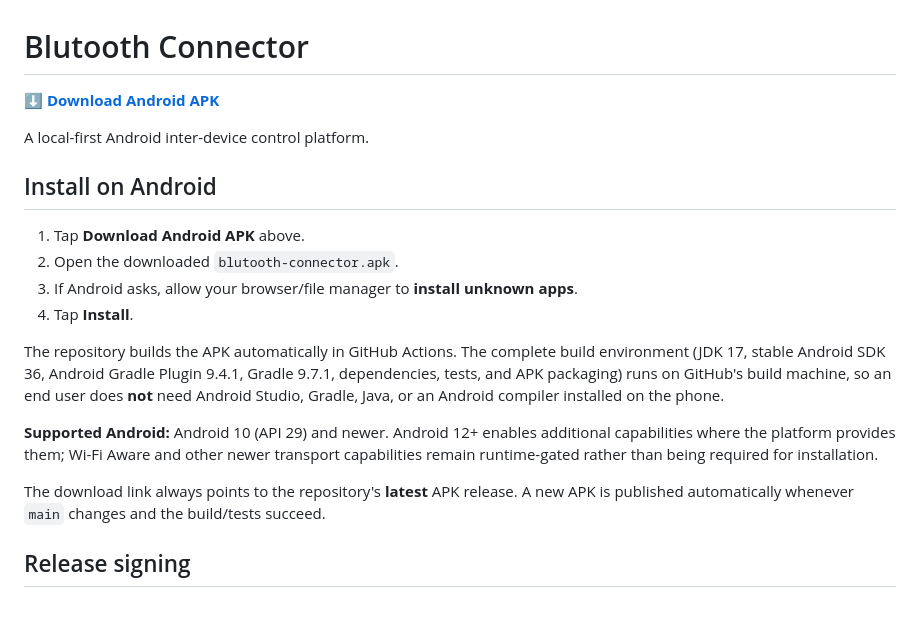
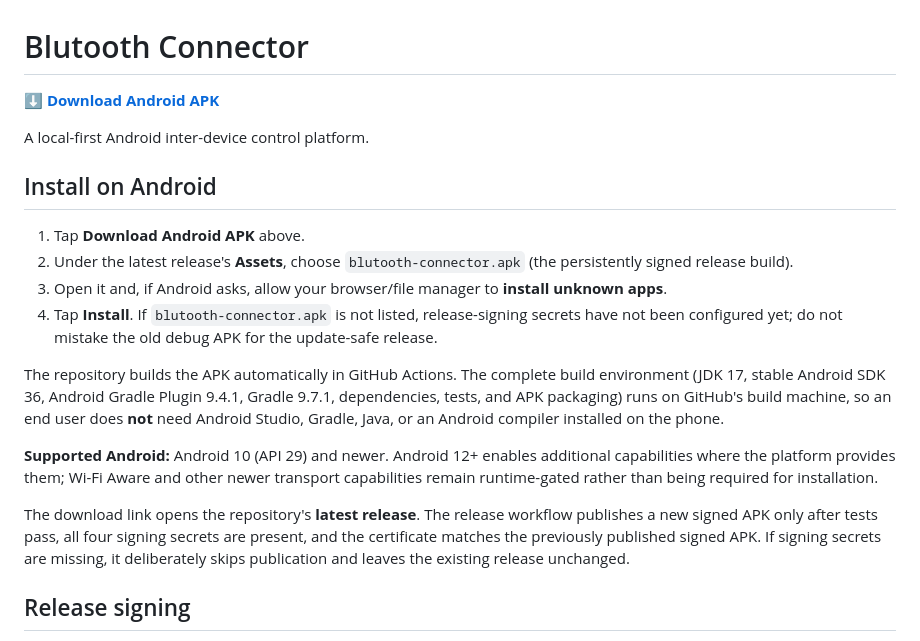
Before and after one commit to jeevesh415/blutooth-connector, a Markdown page: README.md, the part around one of its changes. Drawn GitHub-style; blank space fills up the shorter version.

Commit message:
Clarify release download and signing readiness

```diff
--- a/README.md
+++ b/README.md
@@ -7,15 +7,15 @@ A local-first Android inter-device control platform.
 ## Install on Android
 
 1. Tap **Download Android APK** above.
-2. Open the downloaded `blutooth-connector.apk`.
-3. If Android asks, allow your browser/file manager to **install unknown apps**.
-4. Tap **Install**.
+2. Under the latest release's **Assets**, choose `blutooth-connector.apk` (the persistently signed release build).
+3. Open it and, if Android asks, allow your browser/file manager to **install unknown apps**.
+4. Tap **Install**. If `blutooth-connector.apk` is not listed, release-signing secrets have not been configured yet; do not mistake the old debug APK for the update-safe release.
 
 The repository builds the APK automatically in GitHub Actions. The complete build environment (JDK 17, stable Android SDK 36, Android Gradle Plugin 9.4.1, Gradle 9.7.1, dependencies, tests, and APK packaging) runs on GitHub's build machine, so an end user does **not** need Android Studio, Gradle, Java, or an Android compiler installed on the phone.
 
 **Supported Android:** Android 10 (API 29) and newer. Android 12+ enables additional capabilities where the platform provides them; Wi-Fi Aware and other newer transport capabilities remain runtime-gated rather than being required for installation.
 
-The download link always points to the repository's **latest** APK release. A new APK is published automatically whenever `main` changes and the build/tests succeed.
+The download link opens the repository's **latest release**. The release workflow publishes a new signed APK only after tests pass, all four signing secrets are present, and the certificate matches the previously published signed APK. If signing secrets are missing, it deliberately skips publication and leaves the existing release unchanged.
 
 ## Release signing
 
```
Also changed, not shown: other parts of README.md (+1 -1 lines).
